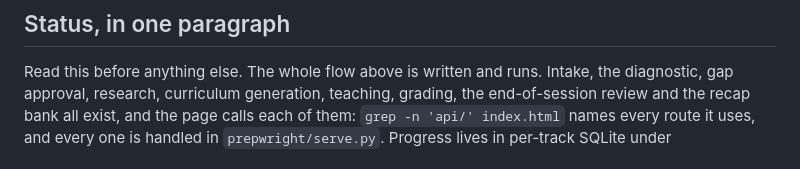
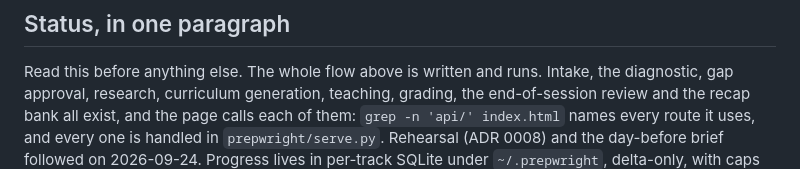
Before and after one commit to AlirezaMohammadii/Prepwright, a Markdown page: README.md, the part around one of its changes. Rendered like a GitHub page.

```diff
--- a/README.md
+++ b/README.md
@@ -23,6 +23,7 @@ Read this before anything else. The whole flow above is written and runs. Intake
 the diagnostic, gap approval, research, curriculum generation, teaching, grading,
 the end-of-session review and the recap bank all exist, and the page calls each of
 them: `grep -n 'api/' index.html` names every route it uses, and every one is
-handled in `prepwright/serve.py`. Progress lives in per-track SQLite under
+handled in `prepwright/serve.py`. Rehearsal (ADR 0008) and the day-before brief
+followed on 2026-09-24. Progress lives in per-track SQLite under
 `~/.prepwright`, delta-only, with caps enforced inside the transaction that causes
 them; the second store this file used to describe, `progress/state.json`, is gone,
```
Also changed, not shown: other parts of README.md (+34 -26 lines), HANDOFF.md (+38 -9 lines).
